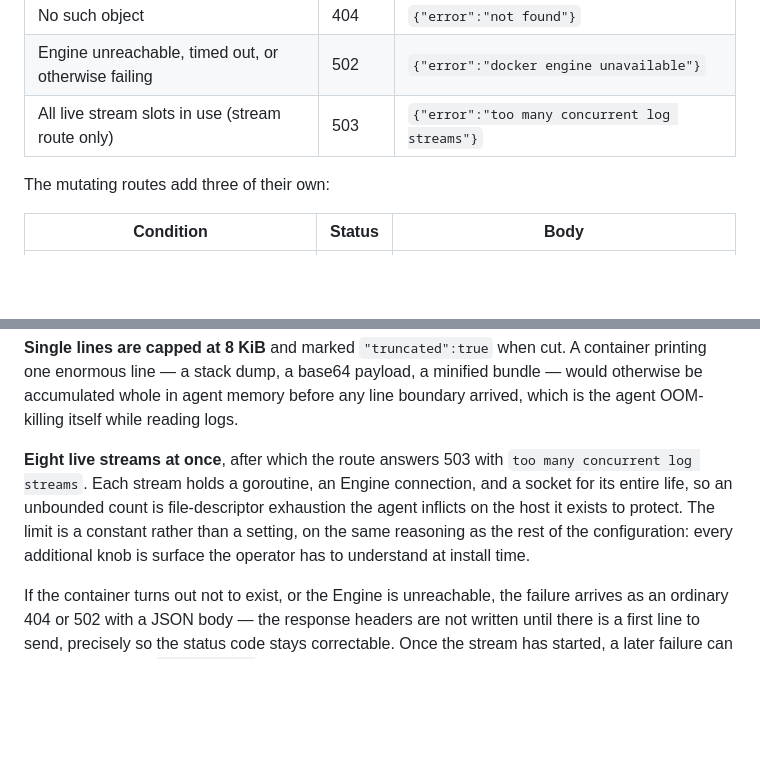
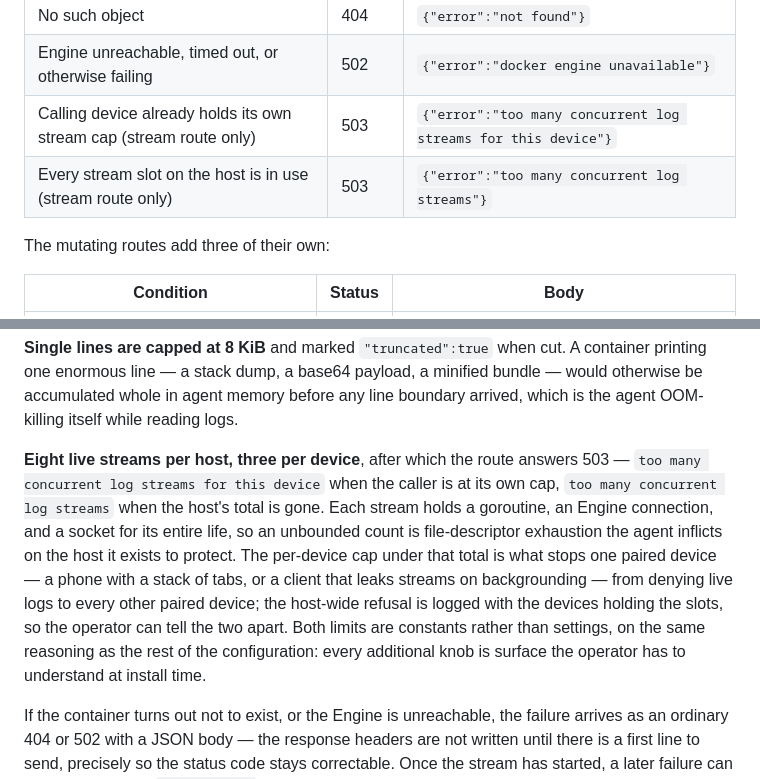
Before and after one commit to scnplt/devmon-agent, a Markdown page: README.md, 2 parts joined by grey strips. Drawn GitHub-style; blank space fills up the shorter version.

Commit message:
docs: describe the live-stream budget as per-host and per-device
Task 4 of .claude/PRPs/plans/per-device-stream-budget.plan.md

Refs #80

```diff
--- a/README.md
+++ b/README.md
@@ -500,7 +500,8 @@ Failure modes shared by every read route:
 | Unparsable `?since=` timestamp | 400 | `{"error":"invalid since timestamp"}` |
 | No such object | 404 | `{"error":"not found"}` |
 | Engine unreachable, timed out, or otherwise failing | 502 | `{"error":"docker engine unavailable"}` |
-| All live stream slots in use (stream route only) | 503 | `{"error":"too many concurrent log streams"}` |
+| Calling device already holds its own stream cap (stream route only) | 503 | `{"error":"too many concurrent log streams for this device"}` |
+| Every stream slot on the host is in use (stream route only) | 503 | `{"error":"too many concurrent log streams"}` |
 
 The mutating routes add three of their own:
 
@@ -596,12 +597,17 @@ minified bundle — would otherwise be accumulated whole in agent memory before
 any line boundary arrived, which is the agent OOM-killing itself while reading
 logs.
 
-**Eight live streams at once**, after which the route answers 503 with
-`too many concurrent log streams`. Each stream holds a goroutine, an Engine
-connection, and a socket for its entire life, so an unbounded count is
-file-descriptor exhaustion the agent inflicts on the host it exists to protect.
-The limit is a constant rather than a setting, on the same reasoning as the rest
-of the configuration: every additional knob is surface the operator has to
+**Eight live streams per host, three per device**, after which the route answers
+503 — `too many concurrent log streams for this device` when the caller is at its
+own cap, `too many concurrent log streams` when the host's total is gone. Each
+stream holds a goroutine, an Engine connection, and a socket for its entire life,
+so an unbounded count is file-descriptor exhaustion the agent inflicts on the host
+it exists to protect. The per-device cap under that total is what stops one paired
+device — a phone with a stack of tabs, or a client that leaks streams on
+backgrounding — from denying live logs to every other paired device; the host-wide
+refusal is logged with the devices holding the slots, so the operator can tell the
+two apart. Both limits are constants rather than settings, on the same reasoning as
+the rest of the configuration: every additional knob is surface the operator has to
 understand at install time.
 
 If the container turns out not to exist, or the Engine is unreachable, the
```
